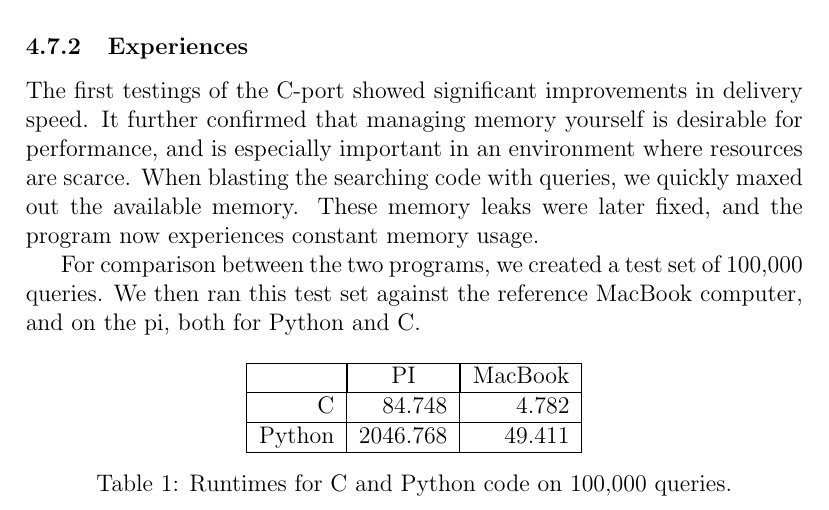
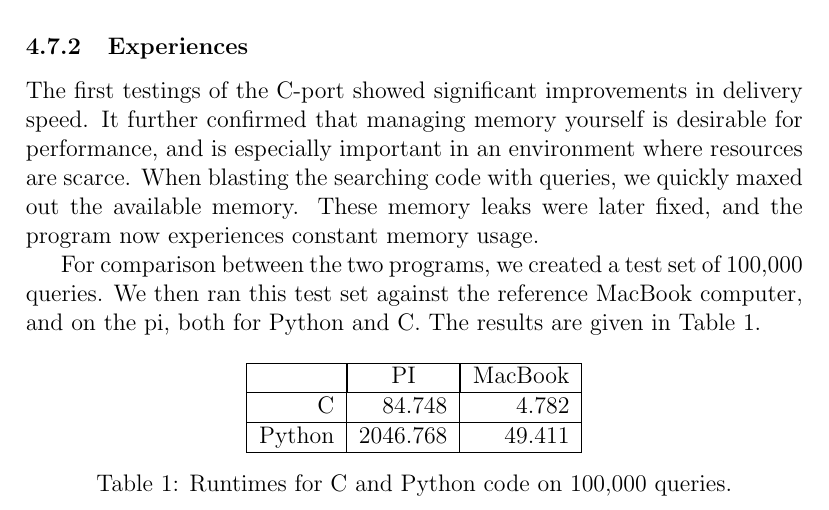
Before and after one commit to esiqveland/prosjektoppgave, a LaTeX document (rapport/rapport.tex, which reads rapport/software/software.tex): part of page 12 of 21, cut so that both start at the same text. Compiled offline with pdfLaTeX.

Commit message:
Refence table

```diff
--- a/rapport/software/software.tex
+++ b/rapport/software/software.tex
@@ -69,7 +69,7 @@
 When blasting the searching code with queries, we quickly maxed out the available memory.
 These memory leaks were later fixed, and the program now experiences constant memory usage.
 
-For comparison between the two programs, we created a test set of 100,000 queries. We then ran this test set against the reference MacBook computer, and on the pi, both for Python and {C}.
+For comparison between the two programs, we created a test set of 100,000 queries. We then ran this test set against the reference MacBook computer, and on the pi, both for Python and {C}. The results are given in Table \ref{tbl:runtimes_ports}.
 
 \begin{table}[h]
 	\begin{center}
@@ -83,5 +83,6 @@
 	\hline
 	\end{tabular}
 	\caption{Runtimes for C and Python code on 100,000 queries.}
+	\label{tbl:runtimes_ports}
 	\end{center}
 \end{table}
```
